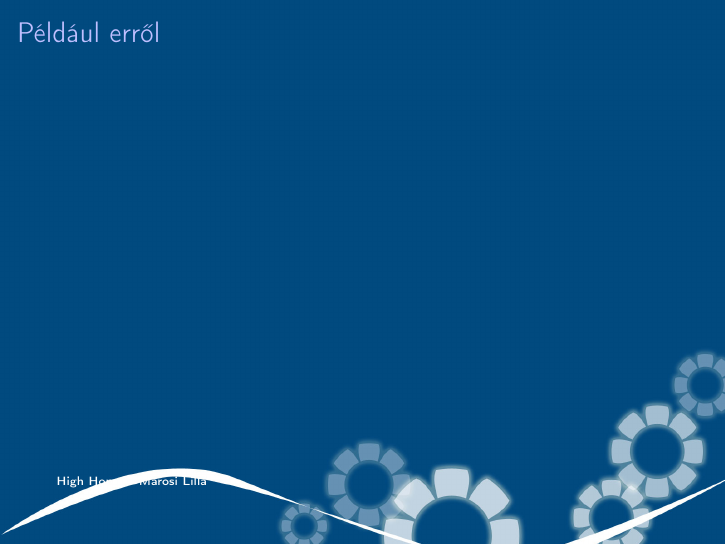
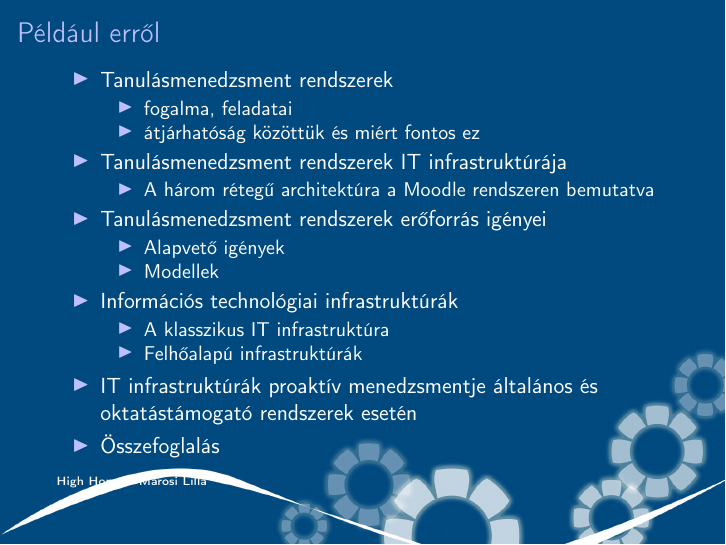
Before and after one commit to reedcourty/szakdolgozat-vedes, LaTeX slides (vedes.tex): page 3 of 3. Compiled offline with pdfLaTeX.

Commit message:
Próbáltam összeszedni, hogy mik legyenek a vázlatpontok.

```diff
--- a/vedes.tex
+++ b/vedes.tex
@@ -59,8 +59,31 @@
 
 \section{Például erről}
 \setfootline{High Hopes - Marosi Lilla}
-\begin{frame}
+\begin{frame}[t]
 \frametitle{Például erről}
+\begin{itemize}
+\item Tanulásmenedzsment rendszerek
+\begin{itemize}
+\item fogalma, feladatai
+\item átjárhatóság közöttük és miért fontos ez
+\end{itemize}
+\item Tanulásmenedzsment rendszerek IT infrastruktúrája
+\begin{itemize}
+\item A három rétegű architektúra a Moodle rendszeren bemutatva
+\end{itemize}
+\item Tanulásmenedzsment rendszerek erőforrás igényei
+\begin{itemize}
+\item Alapvető igények
+\item Modellek
+\end{itemize}
+\item Információs technológiai infrastruktúrák
+\begin{itemize}
+\item A klasszikus IT infrastruktúra
+\item Felhőalapú infrastruktúrák
+\end{itemize}
+\item IT infrastruktúrák proaktív menedzsmentje általános és oktatástámogató rendszerek esetén
+\item Összefoglalás
+\end{itemize}
 \end{frame}
 
 \end{document}
```
